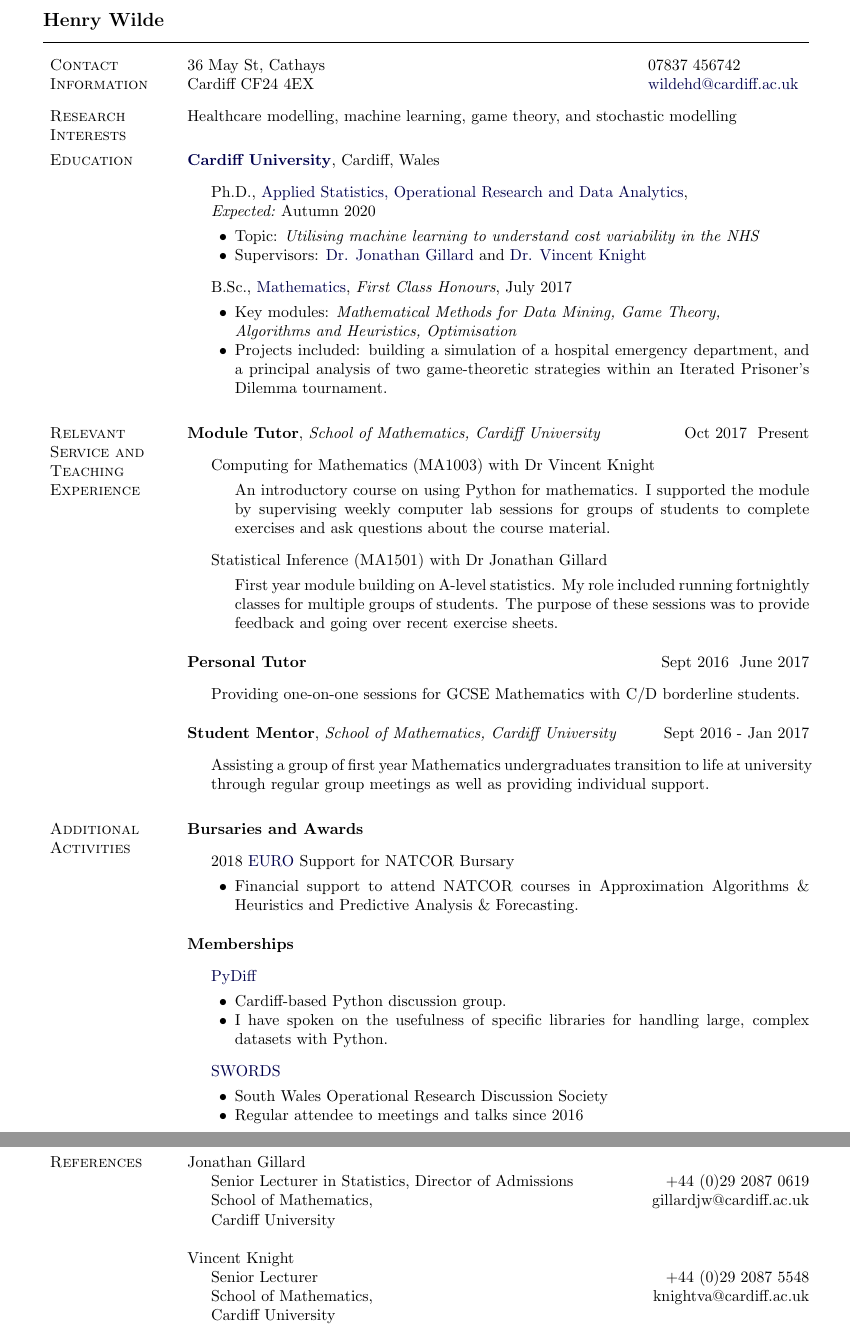
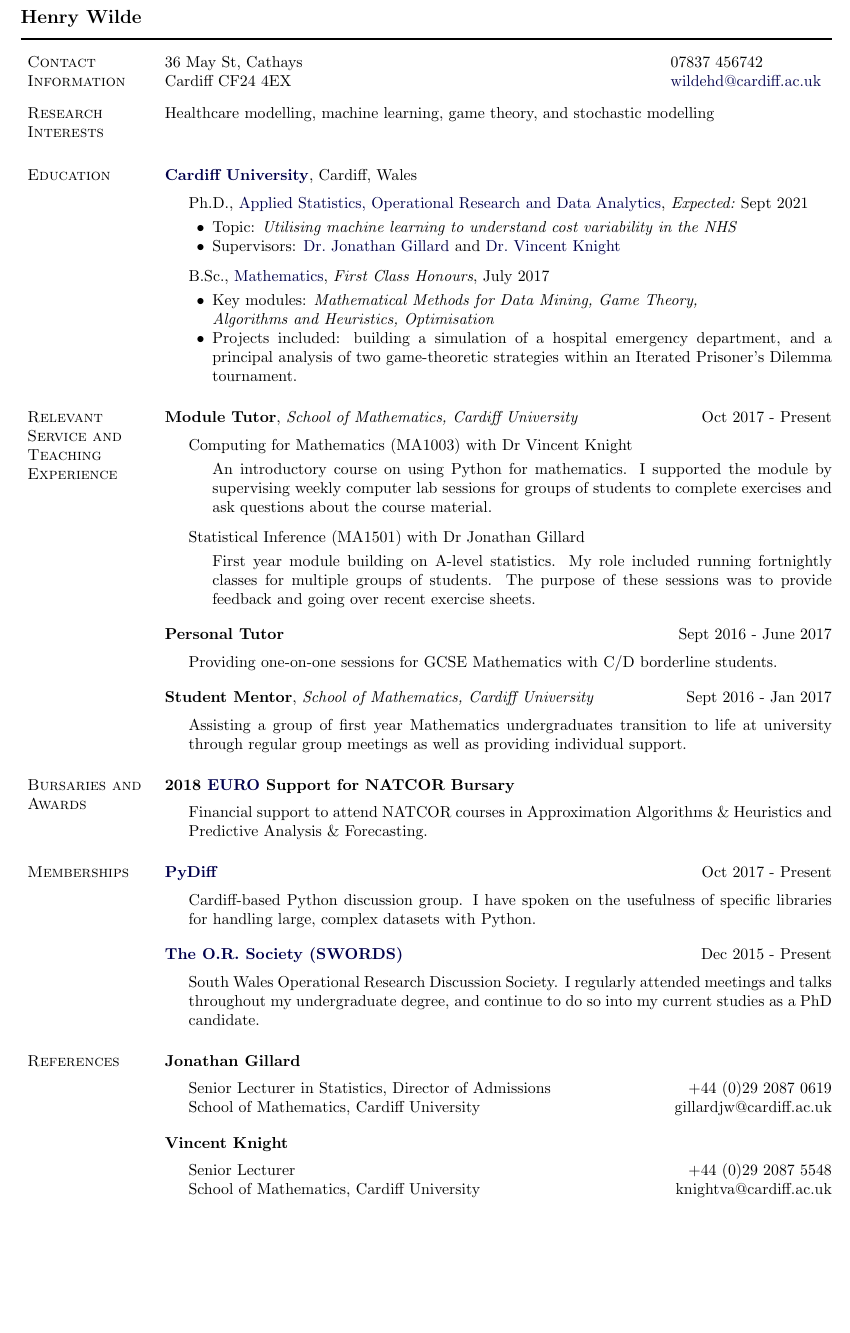
Before and after one commit to daffidwilde/cv, a LaTeX document (main.tex): two parts of pages 1 and 2 of 2 before the commit and part of the page after it, the two joined at a grey line, cut so that both start at the same text, the shorter picture padded with empty space. Compiled offline with pdfLaTeX.

Commit message:
Update format

```diff
--- a/main.tex
+++ b/main.tex
@@ -31,7 +31,7 @@
             %includefoot, % Uncomment to put page number above margin
             marginparwidth=30.5mm,    % Length of section titles
             marginparsep=1.5mm,       % Space between titles and text
-            margin=20mm,               % 20mm margins
+            margin=15mm,               % 20mm margins
             includemp]{geometry}
 
 % Get rid of indenting throughout entire document
@@ -150,7 +150,7 @@ Cardiff CF24 4EX   & \email{wildehd@cardiff.ac.uk}\\
 
 \section{Research Interests}
 
-Healthcare modelling, machine learning, game theory, and stochastic modelling
+Healthcare modelling, machine learning, game theory, and stochastic modelling\\
 
 
 \section{Education}
@@ -161,16 +161,16 @@ Healthcare modelling, machine learning, game theory, and stochastic modelling
 \item[] Ph.D.,
         \href{http://www.cardiff.ac.uk/study/postgraduate/funding/view/
               phd-in-statistics,-operational-research-and-data-analytics}
-             {Applied Statistics, Operational Research and Data Analytics},\\
-             \emph{Expected:}~Autumn~2020
+             {Applied Statistics, Operational Research and Data Analytics},
+             \emph{Expected:}~Sept~2021
         \begin{innerlist}
         \item Topic: \emph{Utilising machine learning to understand cost
             variability in the NHS}
         \item Supervisors:
             \href{https://www.cardiff.ac.uk/people/view/98648-gillard-jonathan}
-                 {Dr. Jonathan Gillard} and
+                 {Dr.\ Jonathan Gillard} and
             \href{https://www.cardiff.ac.uk/people/view/98654-knight-vincent}
-                 {Dr. Vincent Knight}
+                 {Dr.\ Vincent Knight}
         \end{innerlist}
 \item[] B.Sc.,
         \href{https://www.cardiff.ac.uk/study/undergraduate/courses/2018/
@@ -190,7 +190,7 @@ Healthcare modelling, machine learning, game theory, and stochastic modelling
 \section{Relevant Service and Teaching Experience}
 
 \textbf{Module Tutor}, \emph{School of Mathematics, Cardiff University} \hfill
-{Oct 2017 \- Present}
+{Oct 2017 \-- Present}
 \begin{outerlist}
 \item[] Computing for Mathematics (MA1003) with Dr Vincent Knight
     \begin{innerlist}
@@ -209,7 +209,7 @@ Healthcare modelling, machine learning, game theory, and stochastic modelling
     \end{innerlist}
 \end{outerlist}
 
-\textbf{Personal Tutor} \hfill {Sept 2016 \- June 2017}
+\textbf{Personal Tutor} \hfill {Sept 2016 \-- June 2017}
 \begin{outerlist}
 \item[] Providing one-on-one sessions for GCSE Mathematics with C/D borderline
     students.\\
@@ -224,49 +224,45 @@ Healthcare modelling, machine learning, game theory, and stochastic modelling
 \end{outerlist}
 
 
-\section{Additional Activities}
+\section{Bursaries and Awards}
 
-\textbf{Bursaries and Awards}
+\textbf{2018 \href{https://www.euro-online.org/}{EURO} Support for NATCOR
+Bursary}
 \begin{outerlist}
-\item[] 2018 \href{https://www.euro-online.org/}{EURO} Support for NATCOR
-        Bursary
-        \begin{innerlist}
-        \item Financial support to attend NATCOR courses in Approximation
-            Algorithms \& Heuristics and Predictive Analysis \& Forecasting.\\
-        \end{innerlist}
+\item[] Financial support to attend NATCOR courses in Approximation Algorithms
+    \& Heuristics and Predictive Analysis \& Forecasting.
 \end{outerlist}
 
-\textbf{Memberships}
+
+\section{Memberships}
+
+\textbf{\href{http://www.pydiff.wales/}{PyDiff}} \hfill {Oct 2017 \-- Present}
 \begin{outerlist}
-\item[] \href{http://www.pydiff.wales/}{PyDiff}
-        \begin{innerlist}
-        \item Cardiff-based Python discussion group.
-        \item I have spoken on the usefulness of specific libraries for handling
-            large, complex datasets with Python.
-        \end{innerlist}
-\item[] \href{http://www.theorsociety.com/Pages/Regional/swords.aspx}{SWORDS}
-        \begin{innerlist}
-        \item South Wales Operational Research Discussion Society
-        \item Regular attendee to meetings and talks since 2016
-        \end{innerlist}
+\item[] Cardiff-based Python discussion group. I have spoken on the usefulness
+    of specific libraries for handling large, complex datasets with Python.\\
+\end{outerlist}
+
+\textbf{\href{http://www.theorsociety.com/Pages/Regional/swords.aspx}{The O.R.\
+Society (SWORDS)}} \hfill {Dec 2015 \-- Present}
+\begin{outerlist}
+\item[] South Wales Operational Research Discussion Society. I regularly
+    attended meetings and talks throughout my undergraduate degree, and continue
+    to do so into my current studies as a PhD candidate.
 \end{outerlist}
 
 
 \section{References}
 
-Jonathan Gillard
-\begin{innerlist}
+\textbf{Jonathan Gillard}
+\begin{outerlist}
 \item[] Senior Lecturer in Statistics, Director of Admissions \hfill {+44 (0)29
     2087 0619}\\
-    School of Mathematics, \hfill {gillardjw@cardiff.ac.uk}\\
-    Cardiff University\\
-\end{innerlist}
+    School of Mathematics, Cardiff University \hfill {gillardjw@cardiff.ac.uk}\\
+\end{outerlist}
 
-Vincent Knight
-\begin{innerlist}
+\textbf{Vincent Knight}
+\begin{outerlist}
 \item[] Senior Lecturer \hfill {+44 (0)29 2087 5548}\\
-    School of Mathematics, \hfill {knightva@cardiff.ac.uk}\\
-    Cardiff University\\
-\end{innerlist}
-
+    School of Mathematics, Cardiff University \hfill {knightva@cardiff.ac.uk}\\
+\end{outerlist}
 \end{document}
```
Also changed, not shown: main.tex (2 more changed lines).
